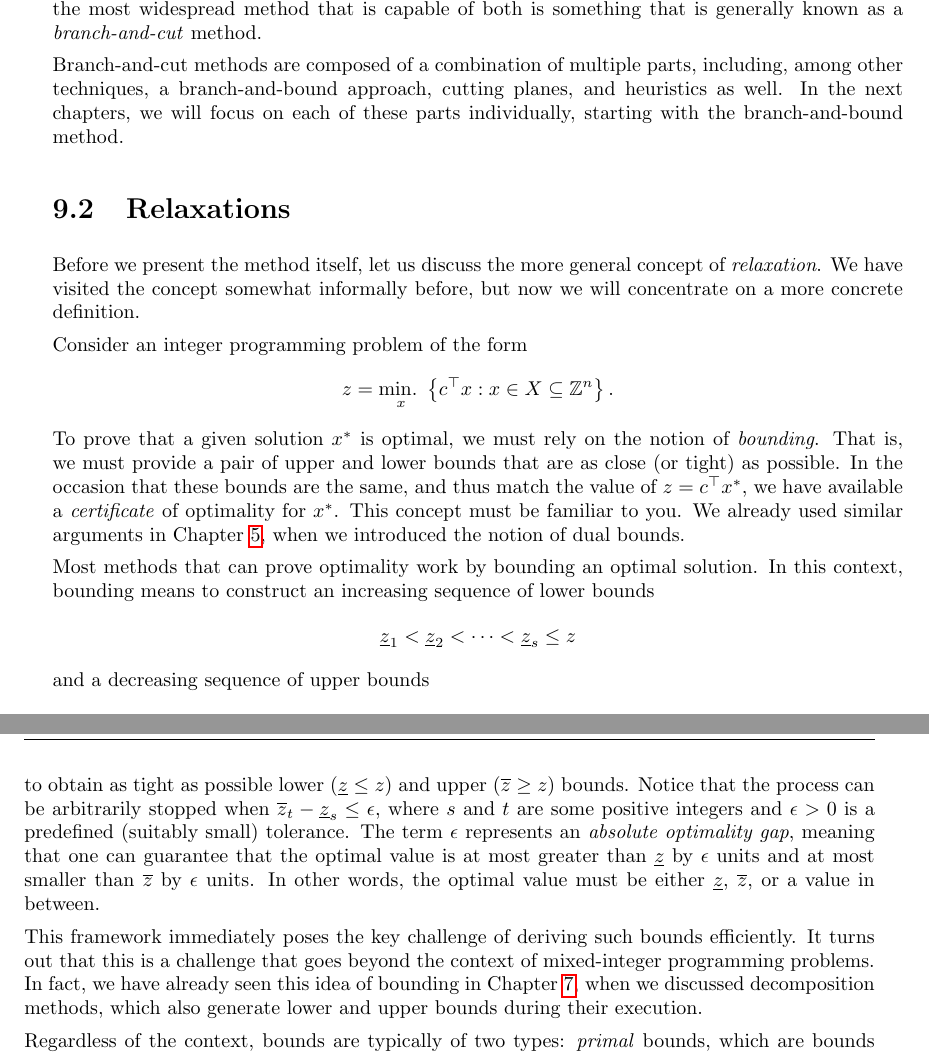
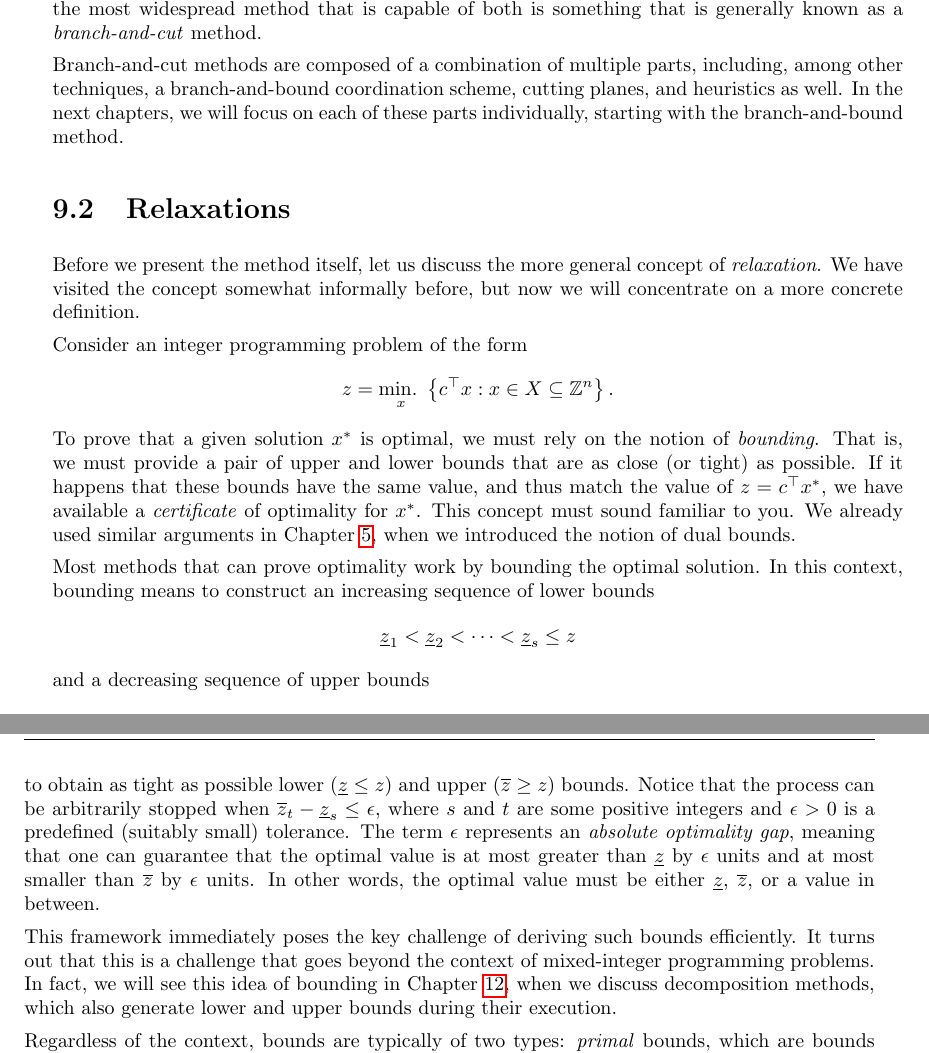
Before and after one commit to gamma-opt/optimisation-notes, a LaTeX thesis (src/optimisation-notes.tex, which reads src/part_1/chapter_9/chapter_1-9.tex): two parts of pages 141 and 142 of 327 before the commit and two parts of pages 141 and 142 of 329 after it, joined at a grey line, cut so that both start at the same text. Compiled offline with pdfLaTeX.

Commit message:
Update chapter_1-9.tex

```diff
--- a/src/part_1/chapter_9/chapter_1-9.tex
+++ b/src/part_1/chapter_9/chapter_1-9.tex
@@ -4,7 +4,7 @@
 
 We will now discuss a method to solve mixed-integer programming problems that rely on the successive solution of linear programming relaxations. Although there are several methods that can be employed to solve combinatorial optimisation problems, most of them are not capable of providing optimality guarantees for the solution obtained (e.g., are heuristics or metaheuristics) or do not exploit the availability of a (linear) mathematical programming formulation. To date, the most widespread method that is capable of both is something that is generally known as a \emph{branch-and-cut} method.
 
-Branch-and-cut methods are composed of a combination of multiple parts, including, among other techniques, a branch-and-bound approach, cutting planes, and heuristics as well. In the next chapters, we will focus on each of these parts individually, starting with the branch-and-bound method.
+Branch-and-cut methods are composed of a combination of multiple parts, including, among other techniques, a branch-and-bound coordination scheme, cutting planes, and heuristics as well. In the next chapters, we will focus on each of these parts individually, starting with the branch-and-bound method.
 
 
 \section{Relaxations}
@@ -17,9 +17,9 @@ Consider an integer programming problem of the form
 	z = \mini_x \braces{c^\top x : x \in X \subseteq \integers^n}.
 \end{equation*}
 %
-To prove that a given solution $x^*$ is optimal, we must rely on the notion of \emph{bounding}. That is, we must provide a pair of upper and lower bounds that are as close (or tight) as possible. In the occasion that these bounds are the same, and thus match the value of $z = c^\top x^*$, we have available a \emph{certificate} of optimality for $x^*$. This concept must be familiar to you. We already used similar arguments in Chapter \ref{chapter_5}, when we introduced the notion of dual bounds.
+To prove that a given solution $x^*$ is optimal, we must rely on the notion of \emph{bounding}. That is, we must provide a pair of upper and lower bounds that are as close (or tight) as possible. If it happens that these bounds have the same value, and thus match the value of $z = c^\top x^*$, we have available a \emph{certificate} of optimality for $x^*$. This concept must sound familiar to you. We already used similar arguments in Chapter \ref{chapter_5}, when we introduced the notion of dual bounds.
 
-Most methods that can prove optimality work by bounding an optimal solution. In this context, bounding means to construct an increasing sequence of lower bounds
+Most methods that can prove optimality work by bounding the optimal solution. In this context, bounding means to construct an increasing sequence of lower bounds
 %
 \begin{equation*}
 	\underline{z}_1 < \underline{z}_2 < \dots < \underline{z}_s \leq z
@@ -33,7 +33,7 @@ and a decreasing sequence of upper bounds
 %
 to obtain as tight as possible lower ($\underline{z} \leq z$) and upper ($\overline{z} \geq z$) bounds. Notice that the process can be arbitrarily stopped when $\overline{z}_t - \underline{z}_s \leq \epsilon$, where $s$ and $t$ are some positive integers and $\epsilon > 0$ is a predefined (suitably small) tolerance. The term $\epsilon$ represents an \emph{absolute optimality gap}, meaning that one can guarantee that the optimal value is at most greater than $\underline{z}$ by $\epsilon$ units and at most smaller than $\overline{z}$ by $\epsilon$ units. In other words, the optimal value must be either $\underline{z}$, $\overline{z}$, or a value in between.
 
-This framework immediately poses the key challenge of deriving such bounds efficiently. It turns out that this is a challenge that goes beyond the context of mixed-integer programming problems. In fact, we have already seen this idea of bounding in Chapter \ref{chapter_7}, when we discussed decomposition methods, which also generate lower and upper bounds during their execution.
+This framework immediately poses the key challenge of deriving such bounds efficiently. It turns out that this is a challenge that goes beyond the context of mixed-integer programming problems. In fact, we will see this idea of bounding in Chapter \ref{chapter_12}, when we discuss decomposition methods, which also generate lower and upper bounds during their execution.
 
 Regardless of the context, bounds are typically of two types: \emph{primal} bounds, which are bounds obtained by evaluating a \emph{feasible} solution (i..e, that satisfy primal feasibility conditions); and \emph{dual} bounds, which are typically attained when primal feasibility is allowed to be violated so that a dual feasible solution is obtained. In the context of minimisation, primal bounds are upper bounds (to be minimised), while dual bounds are lower bounds (to be maximised). Clearly, in the case of maximisation, the reverse holds.
 
```
Also changed, not shown: src/part_1/chapter_9/chapter_1-9.tex (8 more changed lines).
